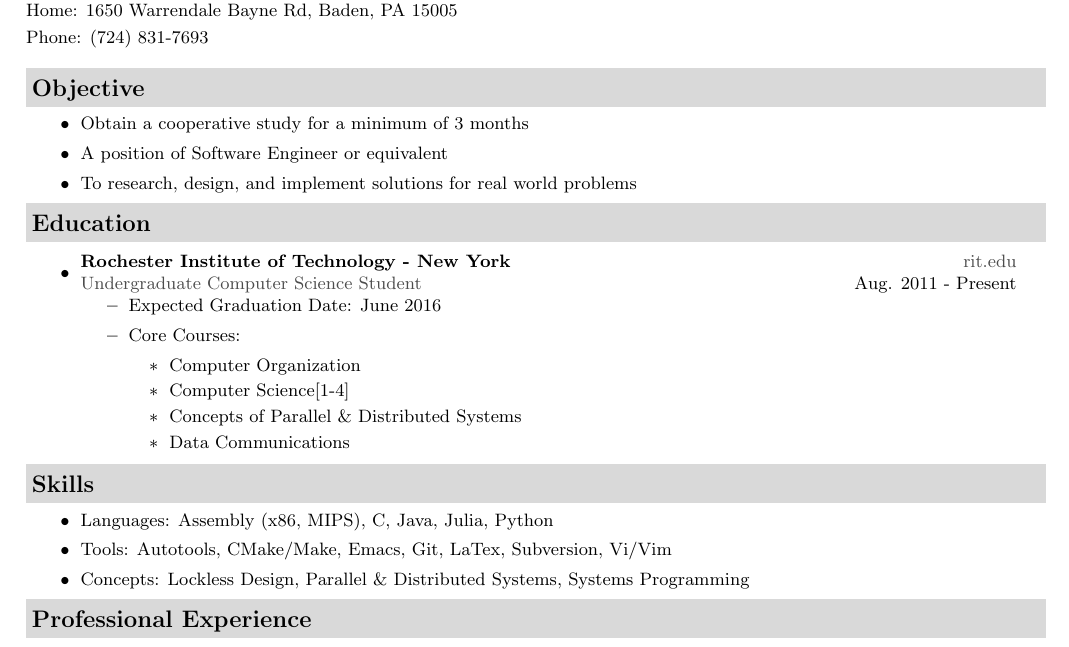
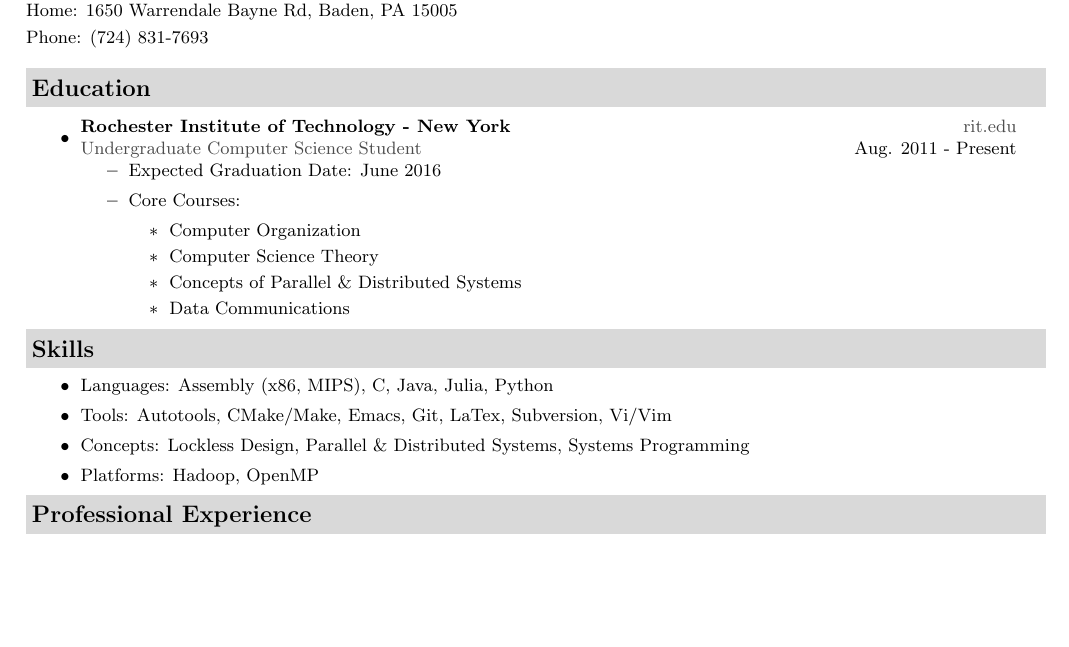
Before and after one commit to WillDignazio/Resume, a LaTeX CV (Will_Dignazio_Resume.tex): part of page 1 of 2, cut so that both start at the same text, the shorter picture padded with empty space. Compiled offline with pdfLaTeX.

Commit message:
update for summer applications

```diff
--- a/Will_Dignazio_Resume.tex
+++ b/Will_Dignazio_Resume.tex
@@ -84,16 +84,6 @@
 \mywebheader
 
 %%%%%%%%%%%%%%%%%%%%%%
-\resheading{Objective}
-{
-	\footnotesize
-	\begin{itemize}
-		\item{Obtain a cooperative study for a minimum of 3 months}
-		\item{A position of Software Engineer or equivalent}
-		\item{To research, design, and implement solutions for real world problems}
-	\end{itemize}
-}
-%%%%%%%%%%%%%%%%%%%%%%
 \resheading{Education}
 	{ \footnotesize
 	\begin{itemize}
@@ -105,7 +95,7 @@
 					\item{Core Courses:}
 						\begin{itemize}
 							\item{Computer Organization}
-							\item{Computer Science[1-4]}
+							\item{Computer Science Theory}
 							\item{Concepts of Parallel \& Distributed Systems}
 							\item{Data Communications}
 						\end{itemize}
@@ -121,6 +111,7 @@
 			\item{Languages: Assembly (x86, MIPS), C, Java, Julia, Python}
 			\item{Tools: Autotools, CMake/Make, Emacs, Git, LaTex, Subversion, Vi/Vim}
 			\item{Concepts: Lockless Design, Parallel \& Distributed Systems, Systems Programming}
+			\item{Platforms: Hadoop, OpenMP}
 		\end{itemize}
 }
 %%%%%%%%%%%%%%%%%%%%%%
```
Also changed, not shown: Will_Dignazio_Resume.pdf.
